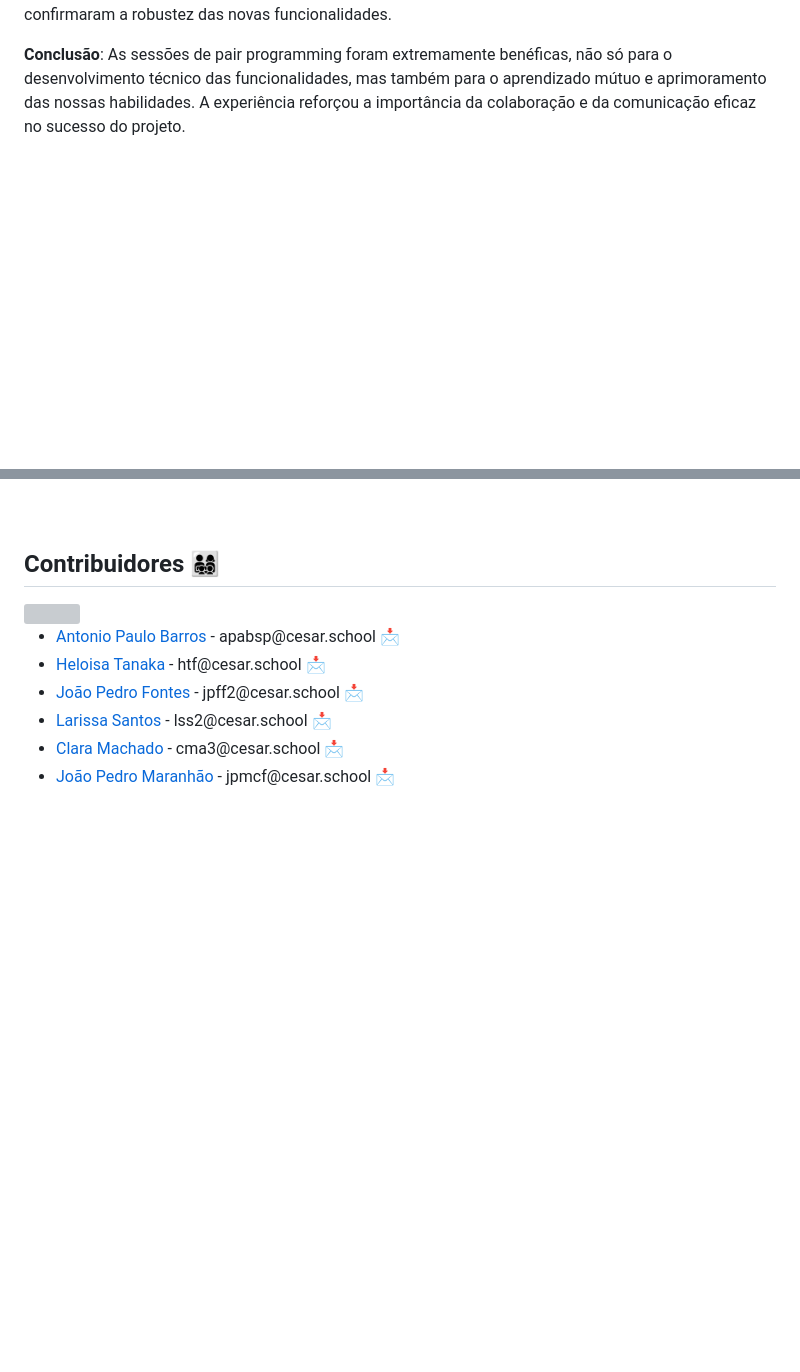
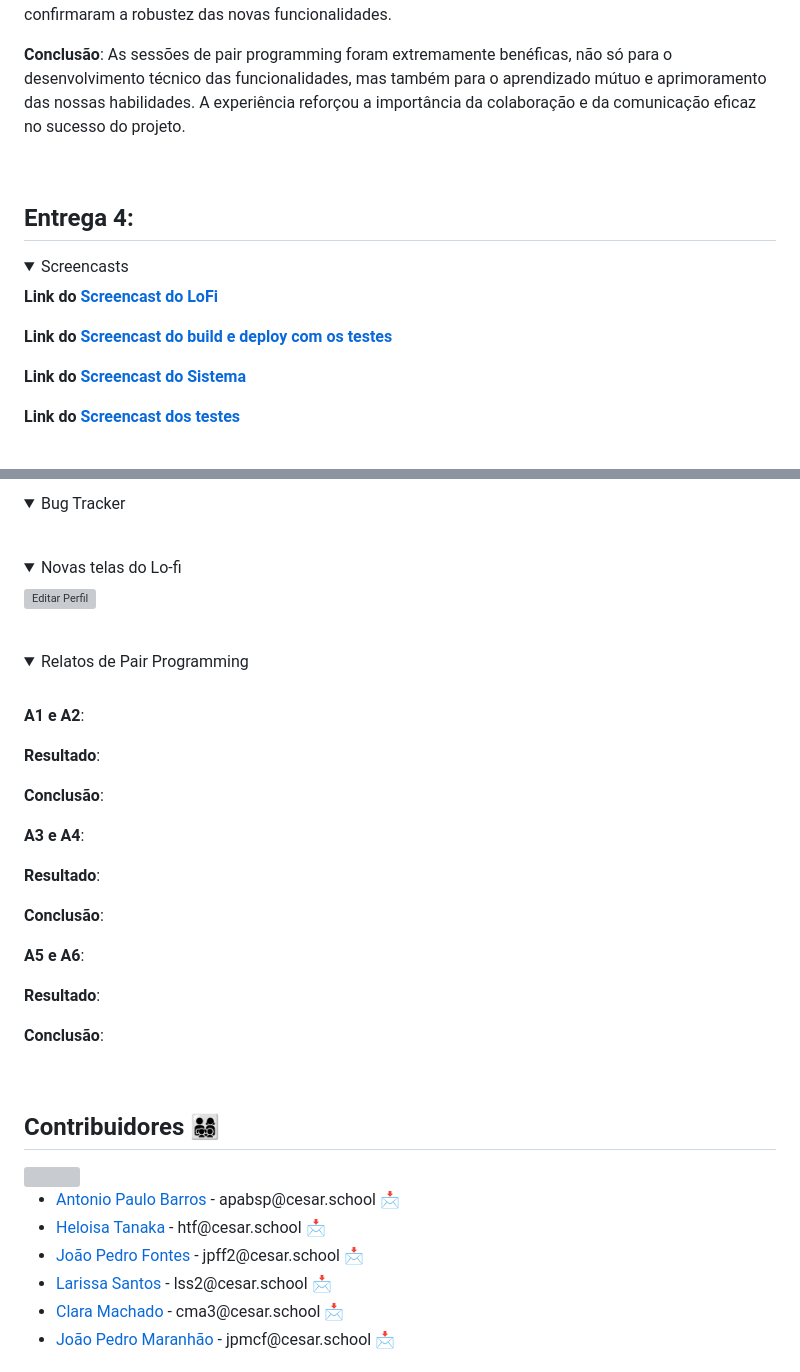
Before and after one commit to apabsp/Checkpoint, a Markdown page: README.md, 2 parts joined by grey strips. GitHub-like rendering; folded sections open; blank space fills up the shorter version; grey boxes are pictures that could not be loaded.

```diff
--- a/README.md
+++ b/README.md
@@ -324,3 +324,18 @@ Ao entrar no site, o usuário será solicitado a fazer login em sua conta (ou re
 
 </details>
 
+## Entrega 4:
+
+<details>
+ <summary>Screencasts</summary>
+
+**Link do [Screencast do LoFi](link)**
+
+**Link do [Screencast do build e deploy com os testes](link)**
+
+
+**Link do [Screencast do Sistema](link)**
+
+
+**Link do [Screencast dos testes](link)**
+
@@ -326,0 +356,43 @@ Ao entrar no site, o usuário será solicitado a fazer login em sua conta (ou re
+<br/>
+
+<details>
+ <summary>Bug Tracker</summary>
+
+</details>
+
+<br/>
+
+<details>
+ <summary>Novas telas do Lo-fi</summary>
+
+![Editar Perfil](https://github.com/apabsp/Checkpoint/assets/130470569/101a2688-3b1c-4361-85fc-85bd788e4337)
+
+</details>
+
+<br/>
+
+<details>
+<summary>Relatos de Pair Programming</summary>
+<br/>
+
+**A1 e A2**:
+
+**Resultado**:
+
+**Conclusão**:
+
+**A3 e A4**:
+
+**Resultado**:
+
+**Conclusão**:
+
+
+**A5 e A6**:
+
+**Resultado**:
+
+**Conclusão**:
+
+</details>
+
```
Also changed, not shown: other parts of README.md (+18 -0 lines).
